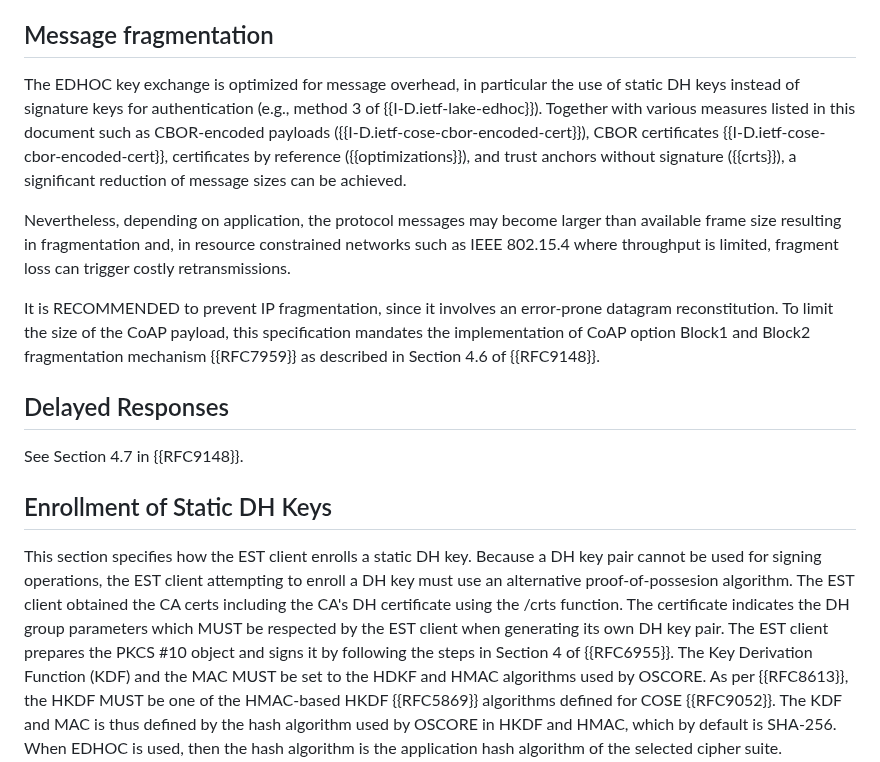
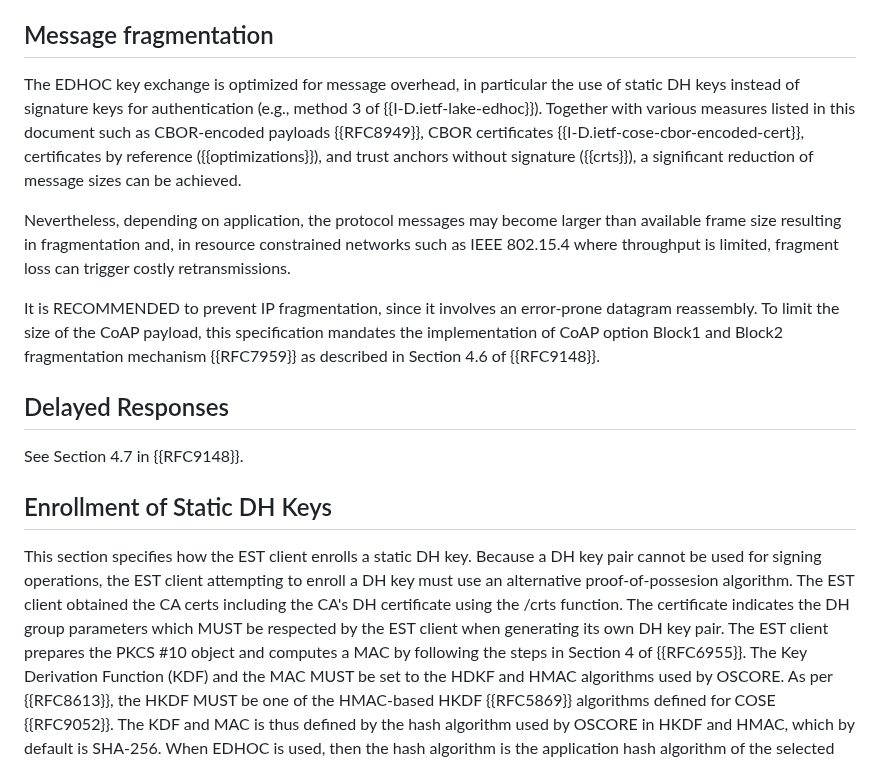
Before and after one commit to EricssonResearch/EST-OSCORE, a Markdown page: draft-ietf-ace-coap-est-oscore.md, the part around the change. GitHub-like rendering.

Commit message:
Resolve Marco's comments on Message fragmentation and Enrollment of Static DH keys

```diff
--- a/draft-ietf-ace-coap-est-oscore.md
+++ b/draft-ietf-ace-coap-est-oscore.md
@@ -261,11 +261,11 @@ See Section 4.5 in {{RFC9148}}.
 
 ## Message fragmentation
 
-The EDHOC key exchange is optimized for message overhead, in particular the use of static DH keys instead of signature keys for authentication (e.g., method 3 of {{I-D.ietf-lake-edhoc}}). Together with various measures listed in this document such as CBOR-encoded payloads ({{I-D.ietf-cose-cbor-encoded-cert}}), CBOR certificates {{I-D.ietf-cose-cbor-encoded-cert}}, certificates by reference ({{optimizations}}), and trust anchors without signature ({{crts}}), a significant reduction of message sizes can be achieved.
+The EDHOC key exchange is optimized for message overhead, in particular the use of static DH keys instead of signature keys for authentication (e.g., method 3 of {{I-D.ietf-lake-edhoc}}). Together with various measures listed in this document such as CBOR-encoded payloads {{RFC8949}}, CBOR certificates {{I-D.ietf-cose-cbor-encoded-cert}}, certificates by reference ({{optimizations}}), and trust anchors without signature ({{crts}}), a significant reduction of message sizes can be achieved.
 
 Nevertheless, depending on application, the protocol messages may become larger than available frame size resulting in fragmentation and, in resource constrained networks such as IEEE 802.15.4 where throughput is limited, fragment loss can trigger costly retransmissions.
 
-It is RECOMMENDED to prevent IP fragmentation, since it involves an error-prone datagram reconstitution. To limit the size of the CoAP payload, this specification mandates the implementation of CoAP option Block1 and Block2 fragmentation mechanism {{RFC7959}} as described in Section 4.6 of {{RFC9148}}.
+It is RECOMMENDED to prevent IP fragmentation, since it involves an error-prone datagram reassembly. To limit the size of the CoAP payload, this specification mandates the implementation of CoAP option Block1 and Block2 fragmentation mechanism {{RFC7959}} as described in Section 4.6 of {{RFC9148}}.
 
 ## Delayed Responses
 See Section 4.7 in {{RFC9148}}.
@@ -276,7 +276,7 @@ This section specifies how the EST client enrolls a static DH key.
 Because a DH key pair cannot be used for signing operations, the EST client attempting to enroll a DH key must use an alternative proof-of-possesion algorithm.
 The EST client obtained the CA certs including the CA's DH certificate using the /crts function.
 The certificate indicates the DH group parameters which MUST be respected by the EST client when generating its own DH key pair.
-The EST client prepares the PKCS #10 object and signs it by following the steps in Section 4 of {{RFC6955}}.
+The EST client prepares the PKCS #10 object and computes a MAC by following the steps in Section 4 of {{RFC6955}}.
 The Key Derivation Function (KDF) and the MAC MUST be set to the HDKF and HMAC algorithms used by OSCORE.
 As per {{RFC8613}}, the HKDF MUST be one of the HMAC-based HKDF {{RFC5869}} algorithms defined for COSE {{RFC9052}}.
 The KDF and MAC is thus defined by the hash algorithm used by OSCORE in HKDF and HMAC, which by default is SHA-256.
```
